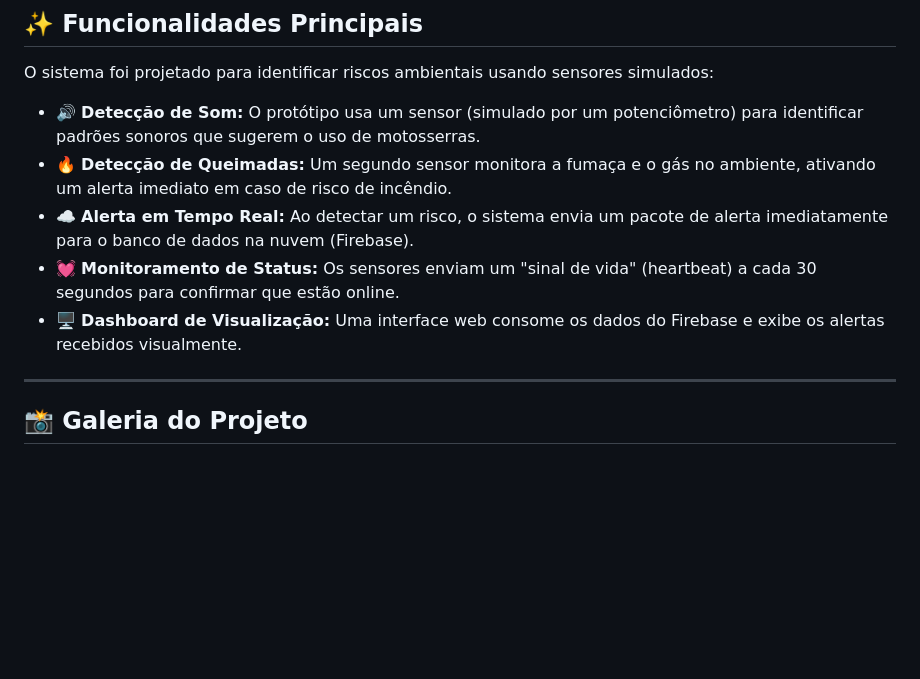
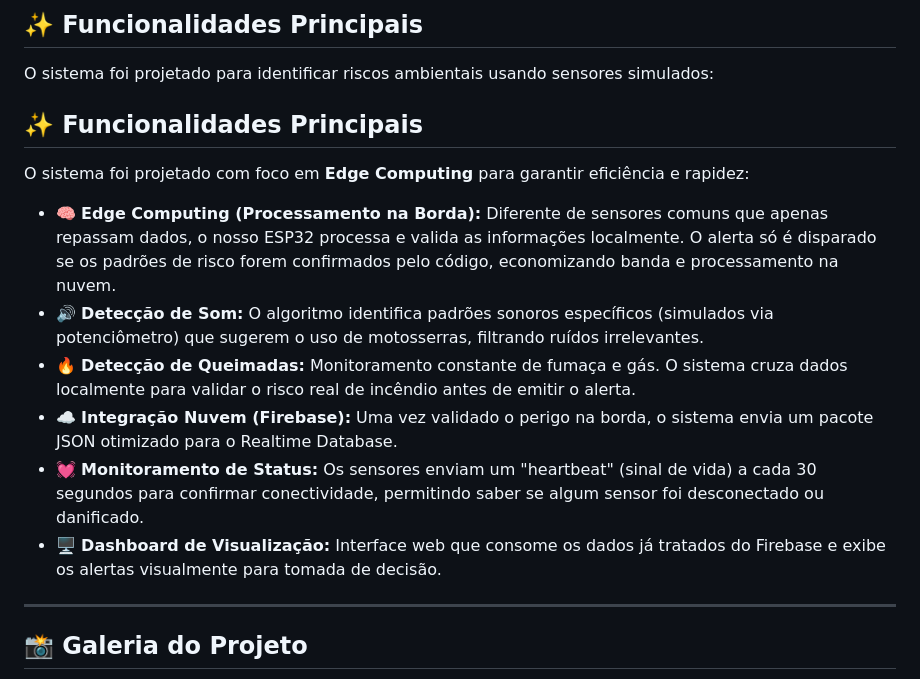
Before and after one commit to joaolucasbatista/Sistema-de-alerta-de-desmatamento-local, a Markdown page: README.MD, the part around the change. GitHub-like rendering; blank space fills up the shorter version.

Commit message:
Adicionando README-02

```diff
--- a/README.MD
+++ b/README.MD
@@ -29,11 +29,16 @@ Desenvolvido por alunos de Análise e Desenvolvimento de Sistemas da UniFAP. O o
 
 O sistema foi projetado para identificar riscos ambientais usando sensores simulados:
 
-* 🔊 **Detecção de Som:** O protótipo usa um sensor (simulado por um potenciômetro) para identificar padrões sonoros que sugerem o uso de motosserras.
-* 🔥 **Detecção de Queimadas:** Um segundo sensor monitora a fumaça e o gás no ambiente, ativando um alerta imediato em caso de risco de incêndio.
-* ☁️ **Alerta em Tempo Real:** Ao detectar um risco, o sistema envia um pacote de alerta imediatamente para o banco de dados na nuvem (Firebase).
-* 💓 **Monitoramento de Status:** Os sensores enviam um "sinal de vida" (heartbeat) a cada 30 segundos para confirmar que estão online.
-* 🖥️ **Dashboard de Visualização:** Uma interface web consome os dados do Firebase e exibe os alertas recebidos visualmente.
+## ✨ Funcionalidades Principais
+
+O sistema foi projetado com foco em **Edge Computing** para garantir eficiência e rapidez:
+
+* 🧠 **Edge Computing (Processamento na Borda):** Diferente de sensores comuns que apenas repassam dados, o nosso ESP32 processa e valida as informações localmente. O alerta só é disparado se os padrões de risco forem confirmados pelo código, economizando banda e processamento na nuvem.
+* 🔊 **Detecção de Som:** O algoritmo identifica padrões sonoros específicos (simulados via potenciômetro) que sugerem o uso de motosserras, filtrando ruídos irrelevantes.
+* 🔥 **Detecção de Queimadas:** Monitoramento constante de fumaça e gás. O sistema cruza dados localmente para validar o risco real de incêndio antes de emitir o alerta.
+* ☁️ **Integração Nuvem (Firebase):** Uma vez validado o perigo na borda, o sistema envia um pacote JSON otimizado para o Realtime Database.
+* 💓 **Monitoramento de Status:** Os sensores enviam um "heartbeat" (sinal de vida) a cada 30 segundos para confirmar conectividade, permitindo saber se algum sensor foi desconectado ou danificado.
+* 🖥️ **Dashboard de Visualização:** Interface web que consome os dados já tratados do Firebase e exibe os alertas visualmente para tomada de decisão.
 
 ---
 
```
